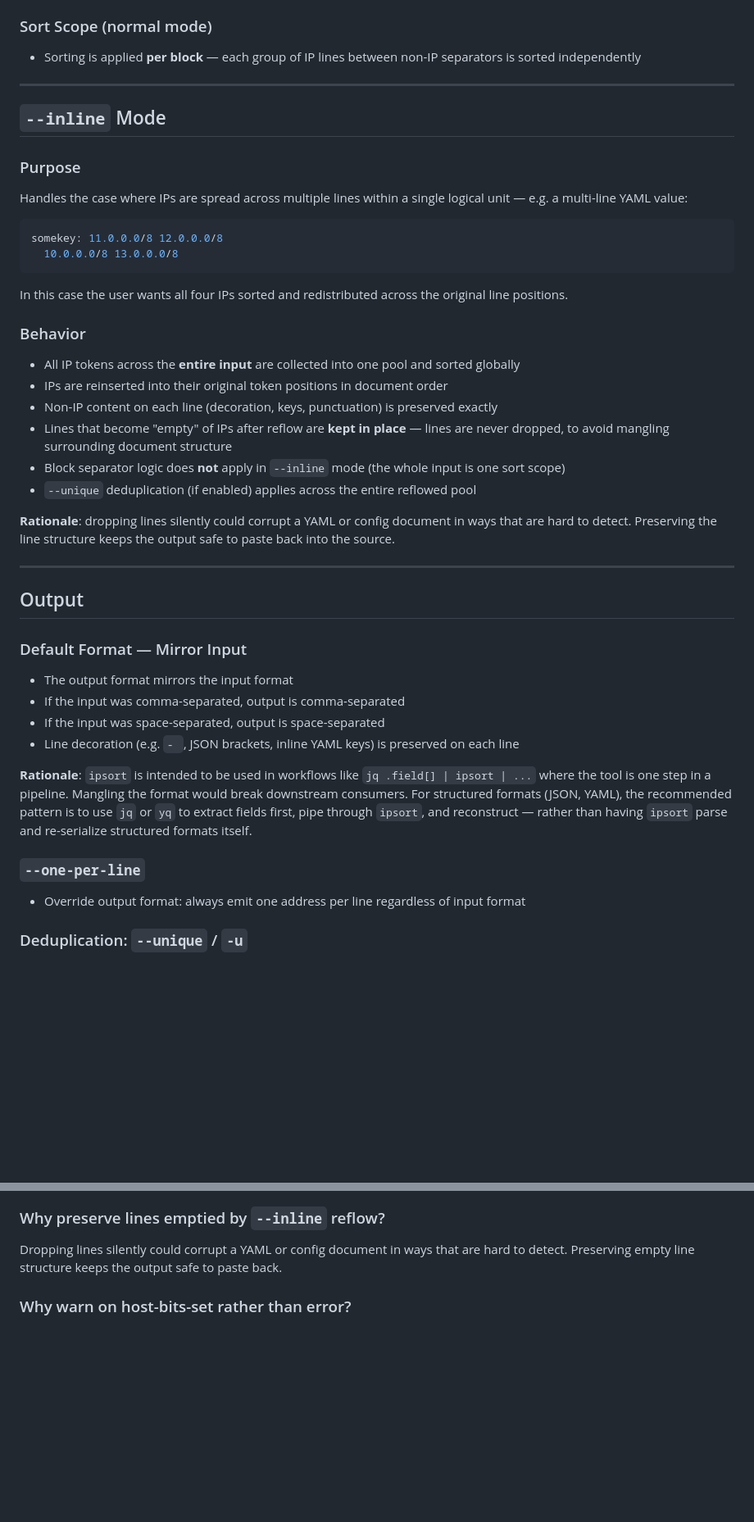
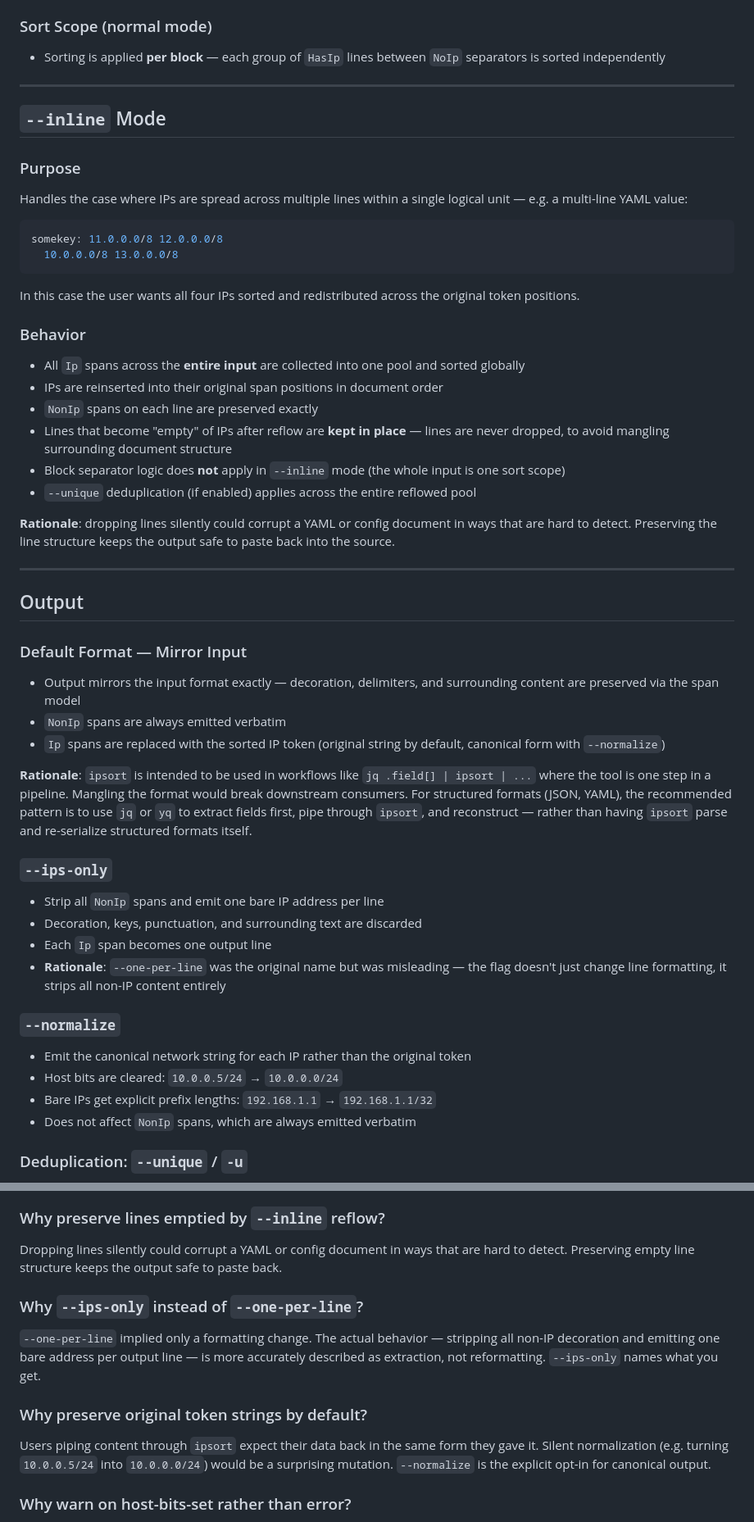
Before and after one commit to mfinelli/ipsort, a Markdown page: DESIGN.md, 2 parts joined by grey strips. Shown at 82% size. GitHub-like rendering; blank space fills up the shorter version.

````diff
--- a/DESIGN.md
+++ b/DESIGN.md
@@ -96,7 +119,7 @@ Each line of input falls into one of three categories:
 
 ### Sort Scope (normal mode)
 
-- Sorting is applied **per block** — each group of IP lines between non-IP separators is sorted independently
+- Sorting is applied **per block** — each group of `HasIp` lines between `NoIp` separators is sorted independently
 
 ---
 
@@ -111,13 +134,13 @@ somekey: 11.0.0.0/8 12.0.0.0/8
   10.0.0.0/8 13.0.0.0/8
 ```
 
-In this case the user wants all four IPs sorted and redistributed across the original line positions.
+In this case the user wants all four IPs sorted and redistributed across the original token positions.
 
 ### Behavior
 
-- All IP tokens across the **entire input** are collected into one pool and sorted globally
-- IPs are reinserted into their original token positions in document order
-- Non-IP content on each line (decoration, keys, punctuation) is preserved exactly
+- All `Ip` spans across the **entire input** are collected into one pool and sorted globally
+- IPs are reinserted into their original span positions in document order
+- `NonIp` spans on each line are preserved exactly
 - Lines that become "empty" of IPs after reflow are **kept in place** — lines are never dropped, to avoid mangling surrounding document structure
 - Block separator logic does **not** apply in `--inline` mode (the whole input is one sort scope)
 - `--unique` deduplication (if enabled) applies across the entire reflowed pool
@@ -130,16 +153,25 @@ In this case the user wants all four IPs sorted and redistributed across the ori
 
 ### Default Format — Mirror Input
 
-- The output format mirrors the input format
-- If the input was comma-separated, output is comma-separated
-- If the input was space-separated, output is space-separated
-- Line decoration (e.g. `- `, JSON brackets, inline YAML keys) is preserved on each line
+- Output mirrors the input format exactly — decoration, delimiters, and surrounding content are preserved via the span model
+- `NonIp` spans are always emitted verbatim
+- `Ip` spans are replaced with the sorted IP token (original string by default, canonical form with `--normalize`)
 
 **Rationale**: `ipsort` is intended to be used in workflows like `jq .field[] | ipsort | ...` where the tool is one step in a pipeline. Mangling the format would break downstream consumers. For structured formats (JSON, YAML), the recommended pattern is to use `jq` or `yq` to extract fields first, pipe through `ipsort`, and reconstruct — rather than having `ipsort` parse and re-serialize structured formats itself.
 
-### `--one-per-line`
+### `--ips-only`
 
-- Override output format: always emit one address per line regardless of input format
+- Strip all `NonIp` spans and emit one bare IP address per line
+- Decoration, keys, punctuation, and surrounding text are discarded
+- Each `Ip` span becomes one output line
+- **Rationale**: `--one-per-line` was the original name but was misleading — the flag doesn't just change line formatting, it strips all non-IP content entirely
+
+### `--normalize`
+
+- Emit the canonical network string for each IP rather than the original token
+- Host bits are cleared: `10.0.0.5/24` → `10.0.0.0/24`
+- Bare IPs get explicit prefix lengths: `192.168.1.1` → `192.168.1.1/32`
+- Does not affect `NonIp` spans, which are always emitted verbatim
 
 ### Deduplication: `--unique` / `-u`
 
@@ -177,6 +258,14 @@ Global sorting of a mixed document would move lines across non-IP boundaries, br
 ### Why preserve lines emptied by `--inline` reflow?
 
 Dropping lines silently could corrupt a YAML or config document in ways that are hard to detect. Preserving empty line structure keeps the output safe to paste back.
+
+### Why `--ips-only` instead of `--one-per-line`?
+
+`--one-per-line` implied only a formatting change. The actual behavior — stripping all non-IP decoration and emitting one bare address per output line — is more accurately described as extraction, not reformatting. `--ips-only` names what you get.
+
+### Why preserve original token strings by default?
+
+Users piping content through `ipsort` expect their data back in the same form they gave it. Silent normalization (e.g. turning `10.0.0.5/24` into `10.0.0.0/24`) would be a surprising mutation. `--normalize` is the explicit opt-in for canonical output.
 
 ### Why warn on host-bits-set rather than error?
 
````
Also changed, not shown: other parts of DESIGN.md (+89 -17 lines).
